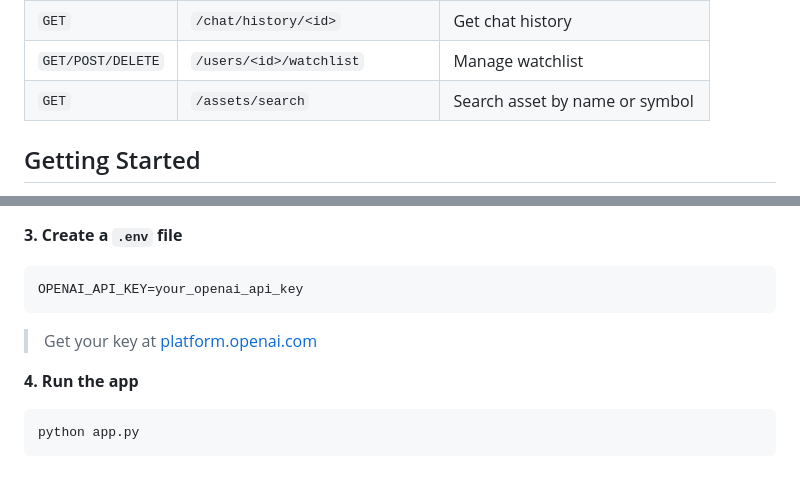
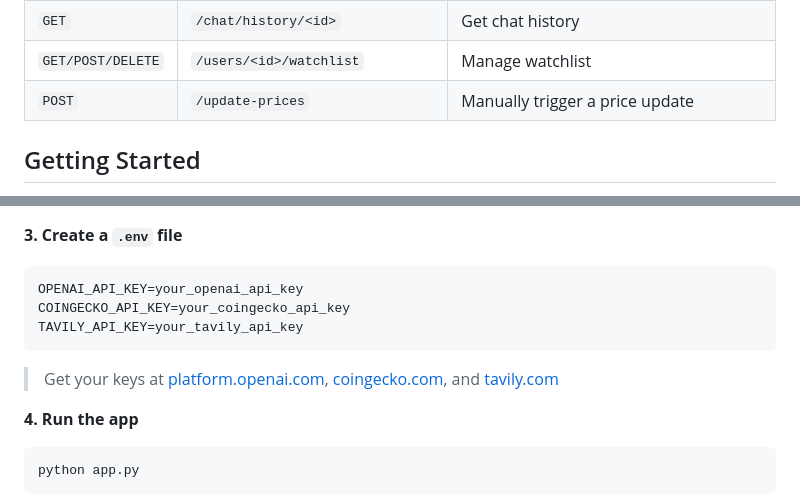
Before and after one commit to vincentkoenig/FinanceAdvisor, a Markdown page: README.md, 2 parts joined by grey strips. Drawn GitHub-style; blank space fills up the shorter version.

````diff
--- a/README.md
+++ b/README.md
@@ -87,6 +120,6 @@ FinanceAdvisor/
 | `GET` | `/chat/history/<id>` | Get chat history |
 | `GET/POST/DELETE` | `/users/<id>/watchlist` | Manage watchlist |
-| `GET` | `/assets/search` | Search asset by name or symbol |
+| `POST` | `/update-prices` | Manually trigger a price update |
 
 ## Getting Started
 
@@ -104,8 +137,10 @@ pip install -r requirements.txt
 **3. Create a `.env` file**
 ```
 OPENAI_API_KEY=your_openai_api_key
+COINGECKO_API_KEY=your_coingecko_api_key
+TAVILY_API_KEY=your_tavily_api_key
 ```
-> Get your key at [platform.openai.com](https://platform.openai.com/api-keys)
+> Get your keys at [platform.openai.com](https://platform.openai.com/api-keys), [coingecko.com](https://www.coingecko.com/en/api), and [tavily.com](https://tavily.com)
 
 **4. Run the app**
 ```bash
````
Also changed, not shown: other parts of README.md (+65 -29 lines).
